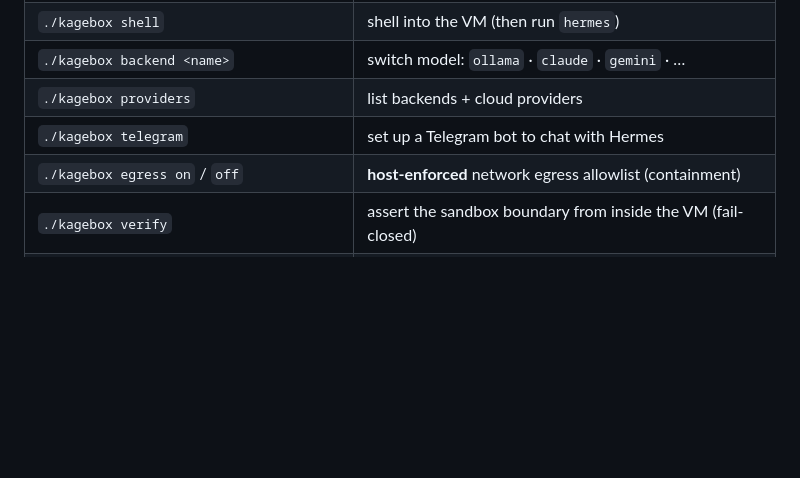
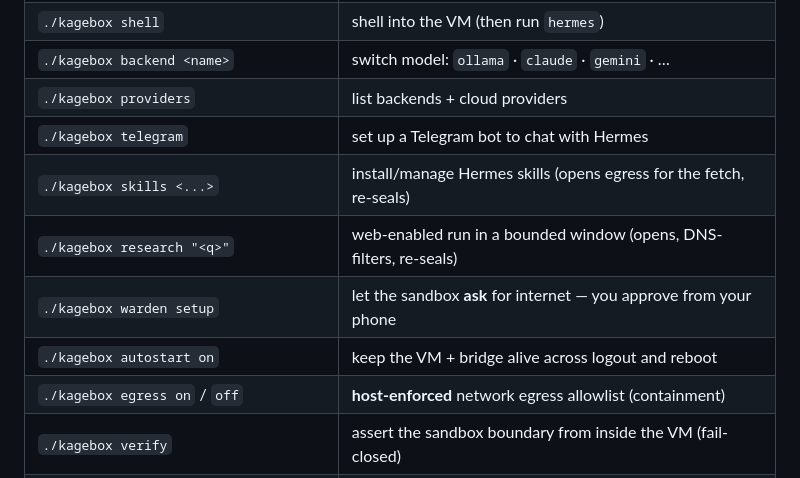
Before and after one commit to kunalkushwaha/Kagebox, a Markdown page: README.md, the part around one of its changes. Rendered like a GitHub page; blank space fills up the shorter version.

```diff
--- a/README.md
+++ b/README.md
@@ -65,6 +65,10 @@ echo 'GEMINI_API_KEY=...' >> bridge/secrets.env      # free key: aistudio.google
 | `./kagebox backend <name>` | switch model: `ollama` · `claude` · `gemini` · … |
 | `./kagebox providers` | list backends + cloud providers |
 | `./kagebox telegram` | set up a Telegram bot to chat with Hermes |
+| `./kagebox skills <...>` | install/manage Hermes skills (opens egress for the fetch, re-seals) |
+| `./kagebox research "<q>"` | web-enabled run in a bounded window (opens, DNS-filters, re-seals) |
+| `./kagebox warden setup` | let the sandbox **ask** for internet — you approve from your phone |
+| `./kagebox autostart on` | keep the VM + bridge alive across logout and reboot |
 | `./kagebox egress on` / `off` | **host-enforced** network egress allowlist (containment) |
 | `./kagebox verify` | assert the sandbox boundary from inside the VM (fail-closed) |
 | `./kagebox audit` | review the agent's API-call log |
```
Also changed, not shown: other parts of README.md (+47 -2 lines).
